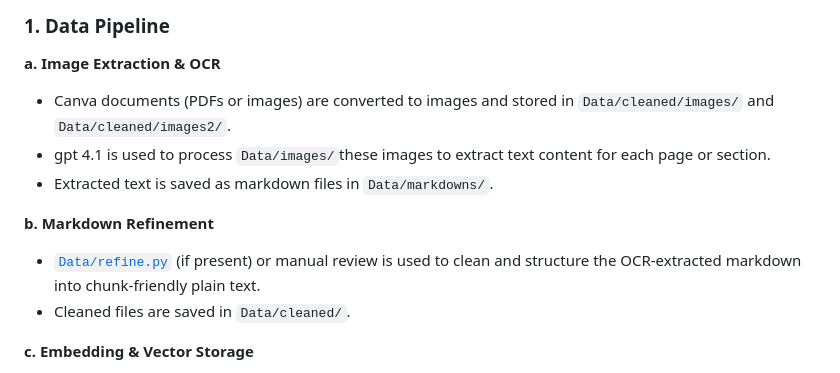
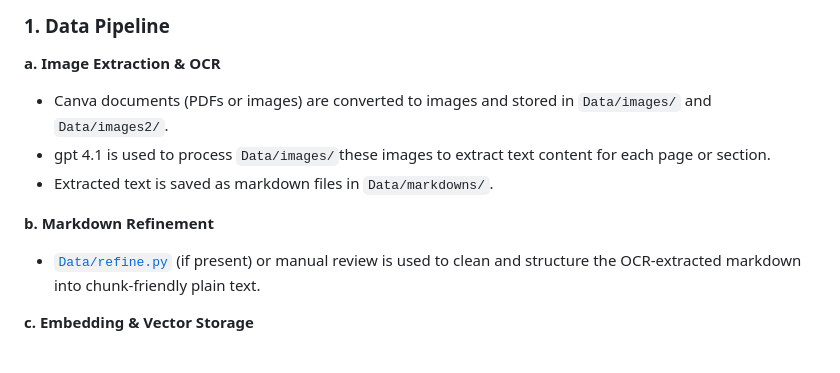
Before and after one commit to Vikhyat05/aionos_Rag, a Markdown page: readme.md, the part around the change. GitHub-like rendering.

```diff
--- a/readme.md
+++ b/readme.md
@@ -43,14 +43,14 @@ In short, we treat frameworks as utilities, not as architecture. This gives us t
 
 **a. Image Extraction & OCR**
 
-- Canva documents (PDFs or images) are converted to images and stored in `Data/cleaned/images/` and `Data/cleaned/images2/`.
+- Canva documents (PDFs or images) are converted to images and stored in `Data/images/` and `Data/images2/`.
 - gpt 4.1 is used to process `Data/images/`these images to extract text content for each page or section.
 - Extracted text is saved as markdown files in `Data/markdowns/`.
 
 **b. Markdown Refinement**
 
 - [`Data/refine.py`](Data/refine.py) (if present) or manual review is used to clean and structure the OCR-extracted markdown into chunk-friendly plain text.
-- Cleaned files are saved in `Data/cleaned/`.
+
 
 **c. Embedding & Vector Storage**
 
```
